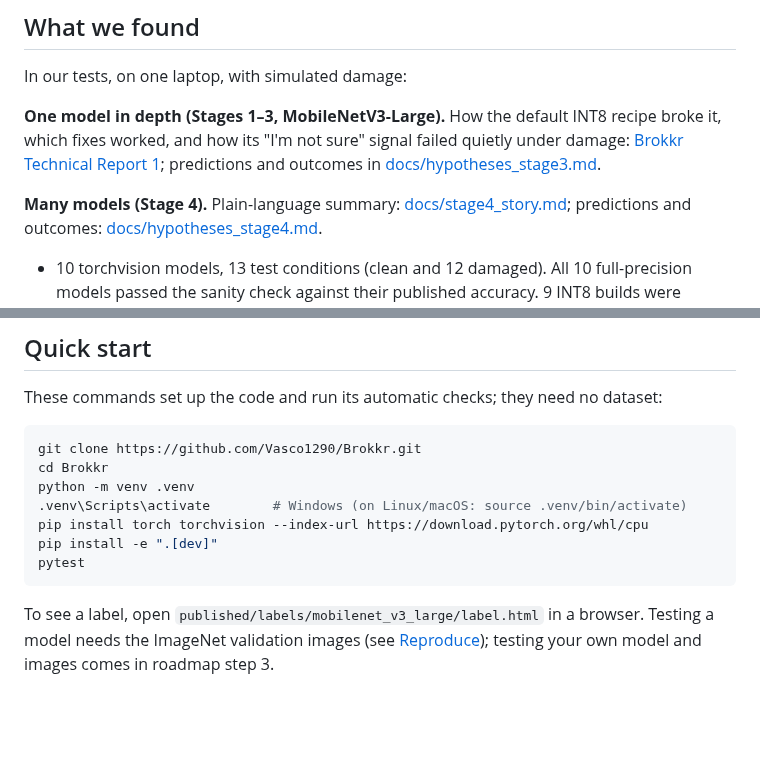
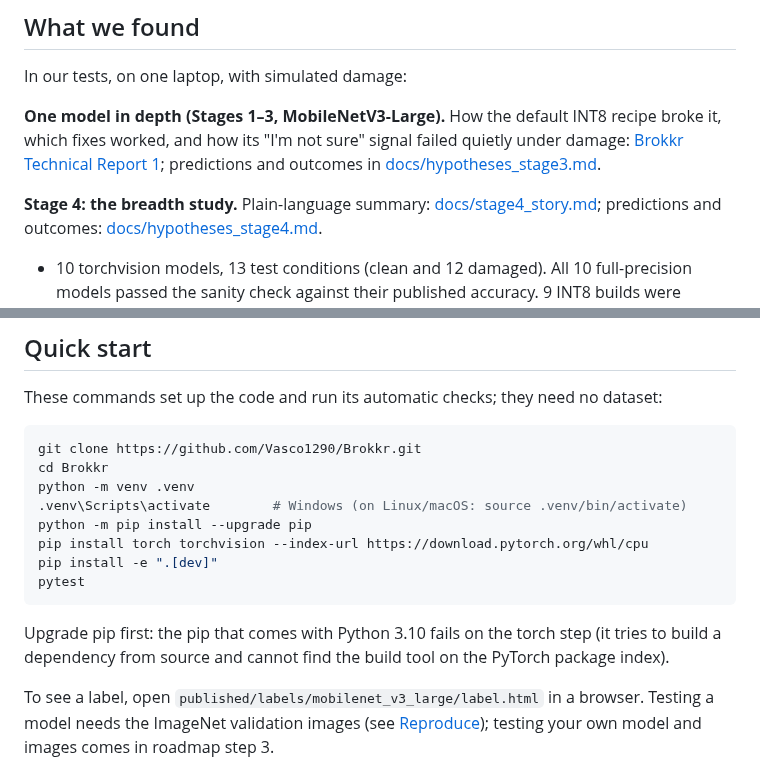
Before and after one commit to Vasco1290/Brokkr, a Markdown page: README.md, 2 parts joined by grey strips. Rendered like a GitHub page; blank space fills up the shorter version.

Commit message:
README: quick start upgrades pip first (found by a fresh-clone test: the bundled pip 23.0.1 fails on the torch step); heading 'Stage 4: the breadth study'

````diff
--- a/README.md
+++ b/README.md
@@ -94,7 +94,7 @@ fixes worked, and how its "I'm not sure" signal failed quietly under damage:
 [Brokkr Technical Report 1](docs/writeup.md); predictions and outcomes in
 [docs/hypotheses_stage3.md](docs/hypotheses_stage3.md).
 
-**Many models (Stage 4).** Plain-language summary: [docs/stage4_story.md](docs/stage4_story.md);
+**Stage 4: the breadth study.** Plain-language summary: [docs/stage4_story.md](docs/stage4_story.md);
 predictions and outcomes: [docs/hypotheses_stage4.md](docs/hypotheses_stage4.md).
 
 <!-- findings:start (written by scripts/45_readme_findings.py; do not edit by hand) -->
@@ -162,10 +162,14 @@ git clone https://github.com/Vasco1290/Brokkr.git
 cd Brokkr
 python -m venv .venv
 .venv\Scripts\activate        # Windows (on Linux/macOS: source .venv/bin/activate)
+python -m pip install --upgrade pip
 pip install torch torchvision --index-url https://download.pytorch.org/whl/cpu
 pip install -e ".[dev]"
 pytest
 ```
+
+Upgrade pip first: the pip that comes with Python 3.10 fails on the torch step (it tries to build a
+dependency from source and cannot find the build tool on the PyTorch package index).
 
 To see a label, open `published/labels/mobilenet_v3_large/label.html` in a browser. Testing a model
 needs the ImageNet validation images (see [Reproduce](#reproduce)); testing your own model and images
````
